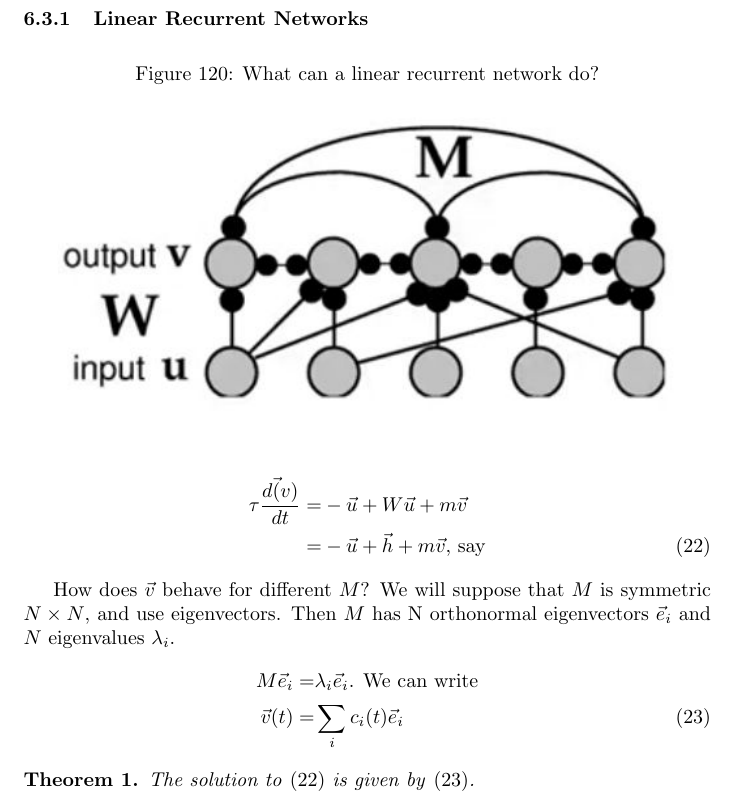
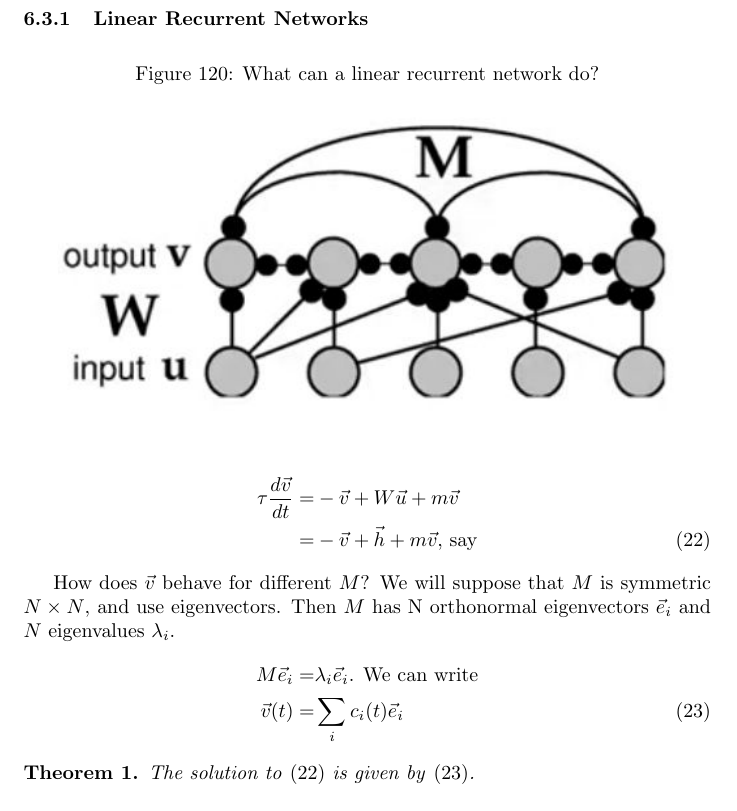
Before and after one commit to weka511/cns, a LaTeX paper (cns.tex): part of page 93 of 97, cut so that both start at the same text. Compiled offline with pdfLaTeX.

Commit message:
#10 Corrected another typo

```diff
--- a/cns.tex
+++ b/cns.tex
@@ -1693,8 +1693,8 @@ V1 calculates derivatives.
 \end{figure}
 
 \begin{align*}
-	\tau \frac{d\vec(v)}{dt} =& -\vec{u} + W\vec{u} +m \vec{v}\\
-	=& -\vec{u} +\vec{h} +m \vec{v} \text{, say} \numberthis \label{eq:recurrent:network}
+	\tau \frac{d\vec{v}}{dt} =& -\vec{v} + W\vec{u} +m \vec{v}\\
+	=& -\vec{v} +\vec{h} +m \vec{v} \text{, say} \numberthis \label{eq:recurrent:network}
 \end{align*}
 
 How does $\vec{v}$ behave for different $M$? We will suppose that $M$ is symmetric $N\times N$, and use eigenvectors. Then $M$ has N orthonormal eigenvectors $\vec{e}_i$ and $N$ eigenvalues $\lambda_i$.
```
